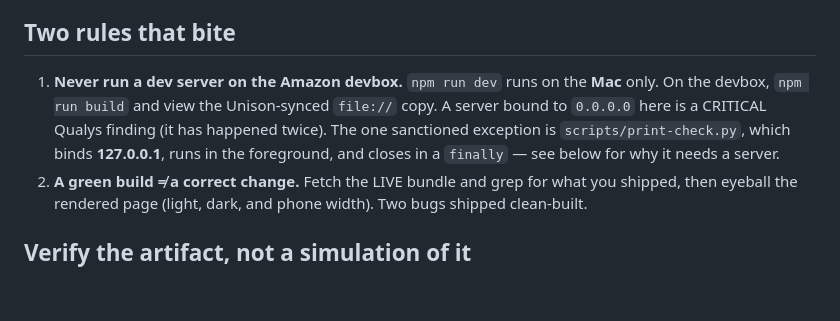
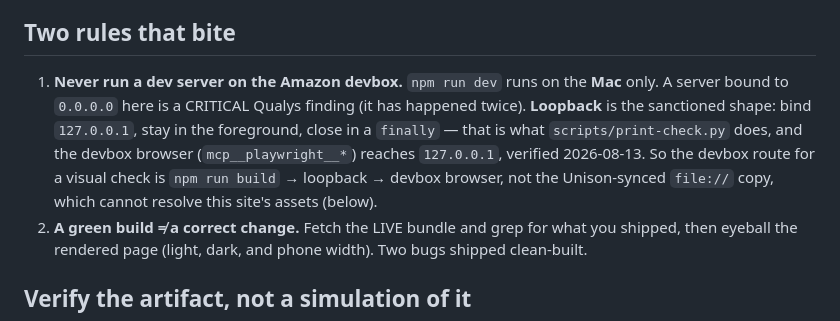
Before and after one commit to halfcadence/andrewshiau.com, a Markdown page: CLAUDE.md, the part around the change. Rendered like a GitHub page; blank space fills up the shorter version.

Commit message:
CLAUDE.md: the devbox visual check is loopback, not the unison file:// copy
The `playwright` MCP is now a headless Chromium on this devbox, and it reaches
127.0.0.1 -- verified 2026-08-13. So rule 1's devbox route becomes
`npm run build` -> loopback -> devbox browser.

The unison file:// copy it replaces cannot resolve this site's root-absolute
/_astro and /fonts URLs, which is the trap already documented two sections
below: the typeface silently falls back and the measurement is of a different
document.

0.0.0.0 is unchanged and still a CRITICAL Qualys finding. Loopback,
foreground, closed in a finally is the only sanctioned shape.

Co-Authored-By: Claude Opus 5 (1M context) <noreply@anthropic.com>

```diff
--- a/CLAUDE.md
+++ b/CLAUDE.md
@@ -34,10 +34,12 @@ npm run build && ./deploy.sh && git push
 ## Two rules that bite
 
 1. **Never run a dev server on the Amazon devbox.** `npm run dev` runs on the **Mac**
-   only. On the devbox, `npm run build` and view the Unison-synced `file://` copy. A
-   server bound to `0.0.0.0` here is a CRITICAL Qualys finding (it has happened twice).
-   The one sanctioned exception is `scripts/print-check.py`, which binds **127.0.0.1**,
-   runs in the foreground, and closes in a `finally` — see below for why it needs a server.
+   only. A server bound to `0.0.0.0` here is a CRITICAL Qualys finding (it has happened
+   twice). **Loopback** is the sanctioned shape: bind `127.0.0.1`, stay in the foreground,
+   close in a `finally` — that is what `scripts/print-check.py` does, and the devbox
+   browser (`mcp__playwright__*`) reaches `127.0.0.1`, verified 2026-08-13. So the devbox
+   route for a visual check is `npm run build` → loopback → devbox browser, not the
+   Unison-synced `file://` copy, which cannot resolve this site's assets (below).
 2. **A green build ≠ a correct change.** Fetch the LIVE bundle and grep for what you
    shipped, then eyeball the rendered page (light, dark, and phone width). Two bugs
    shipped clean-built.
```
